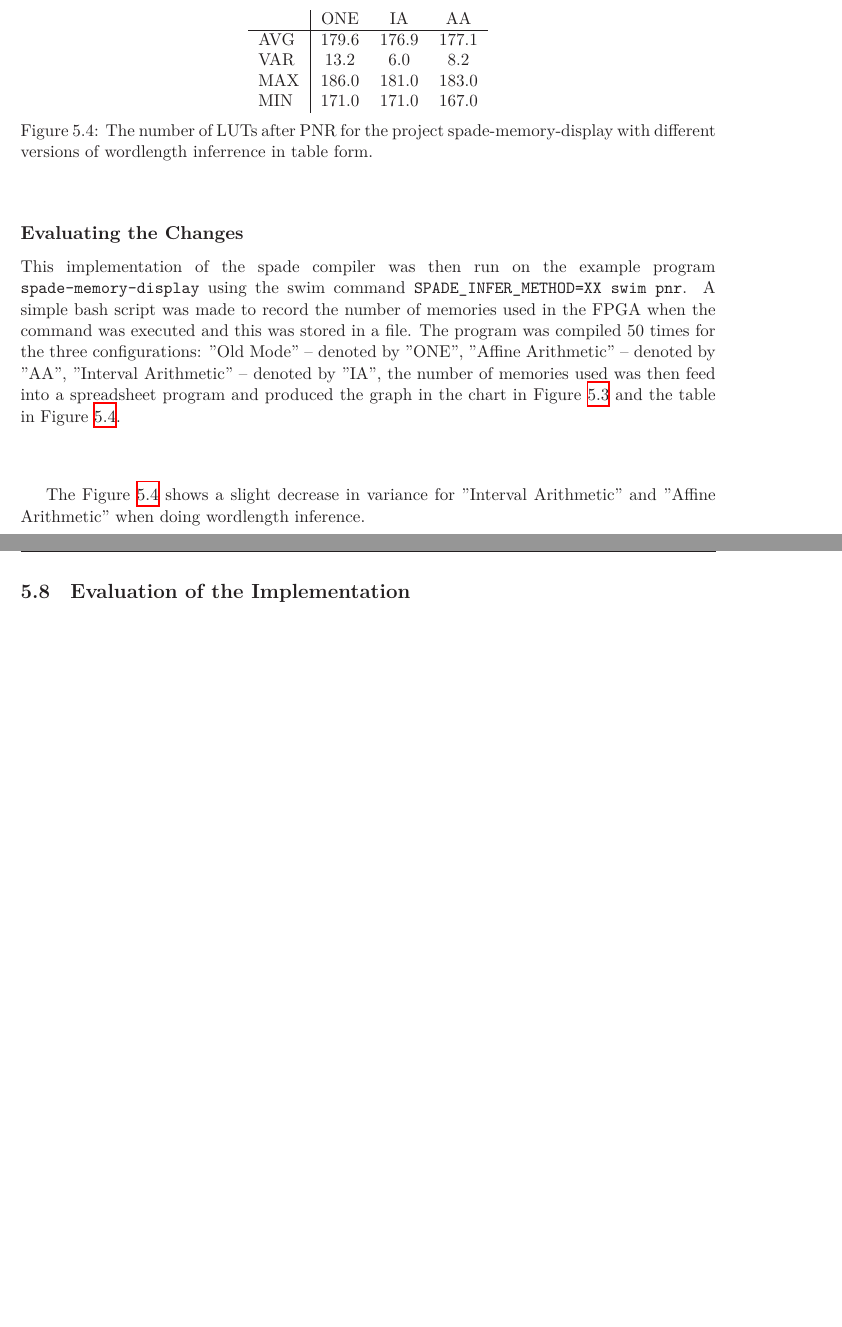
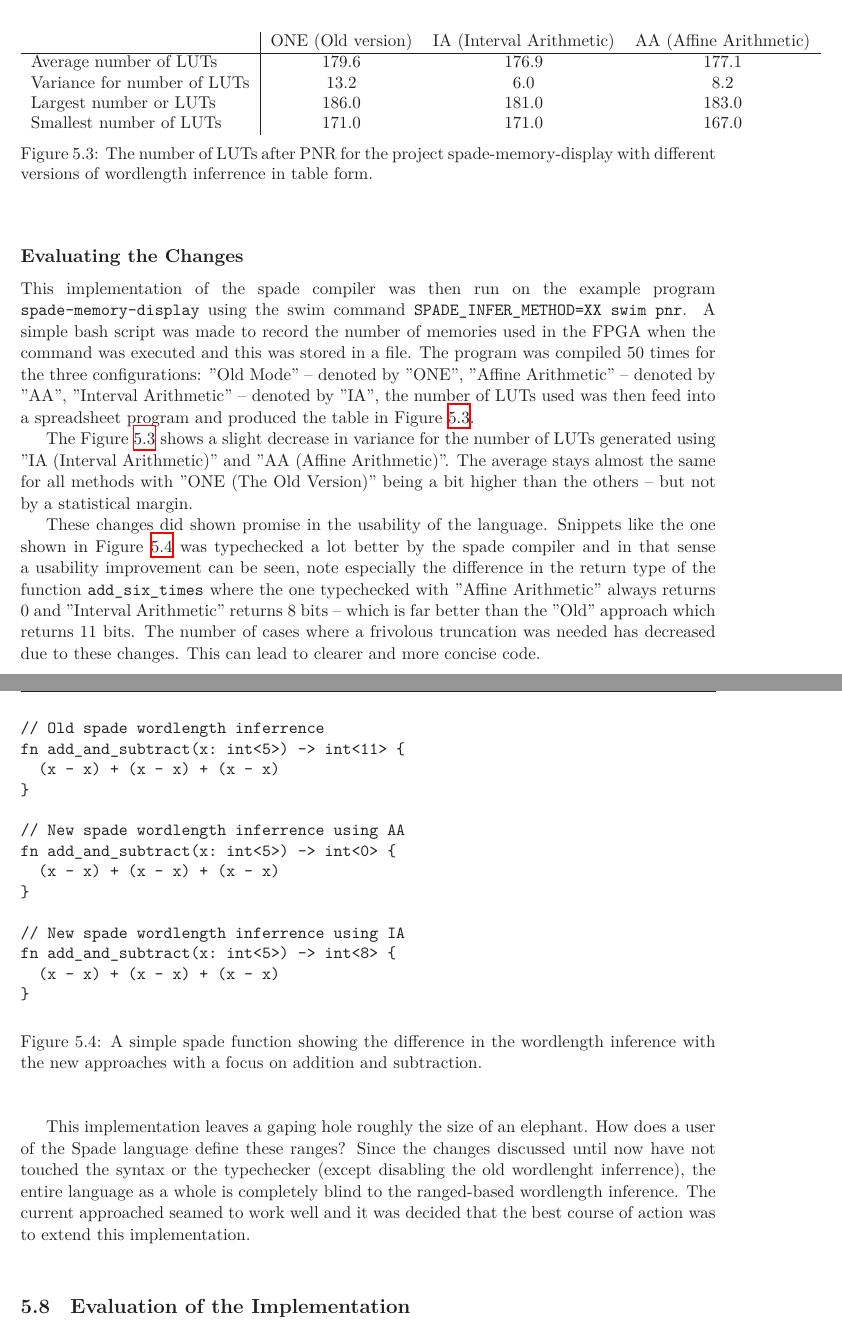
Before and after one commit to FredTheDino/thesis-spade-lang, a LaTeX thesis (documents/thesis.tex): two parts of pages 22 and 23 of 35, joined at a grey line, cut at the place of the change, the shorter picture padded with empty space. Compiled offline with XeLaTeX; a LaTeX package or settings file that is missing is left out.

Commit message:
Write some more...

```diff
--- a/documents/thesis.tex
+++ b/documents/thesis.tex
@@ -556,10 +556,34 @@ MIN&171.0&171.0&167.0 \\
 \end{figure}
 
 
-The Figure \ref{fig:SpadeCompilations50Table} shows a slight decrease in variance for ''Interval Arithmetic'' and ''Affine Arithmetic'' when doing wordlength inference.
+The Figure \ref{fig:SpadeCompilations50Table} shows a slight decrease in variance for the number of LUTs generated using ''IA (Interval Arithmetic)'' and ''AA (Affine Arithmetic)''. The average stays almost the same for all methods with ''ONE (The Old Version)'' being a bit higher than the others -- but not by a statistical margin.
 
+These changes did shown promise in the usability of the language. Snippets like the one shown in Figure \ref{fig:CodeThatWorksNow} was typechecked a lot better by the spade compiler and in that sense a usability improvement can be seen, note especially the difference in the return type of the function \verb+add_six_times+ where the one typechecked with ''Affine Arithmetic'' always returns 0 and ''Interval Arithmetic'' returns 8 bits -- which is far better than the ''Old'' approach which returns 11 bits. The number of cases where a frivolous truncation was needed has decreased due to these changes. This can lead to clearer and more concise code.
 
-% - Show metrics compared on some example programs
+\begin{figure}
+\begin{verbatim}
+// Old spade wordlength inferrence
+fn add_and_subtract(x: int<5>) -> int<11> {
+  (x - x) + (x - x) + (x - x)
+}
+
+// New spade wordlength inferrence using AA
+fn add_and_subtract(x: int<5>) -> int<0> {
+  (x - x) + (x - x) + (x - x)
+}
+
+// New spade wordlength inferrence using IA
+fn add_and_subtract(x: int<5>) -> int<8> {
+  (x - x) + (x - x) + (x - x)
+}
+\end{verbatim}
+  \caption{A simple spade function showing the difference in the wordlength inference with the new approaches with a focus on addition and subtraction.}
+  \label{fig:CodeThatWorksNow}
+\end{figure}
+
+This implementation leaves a gaping hole roughly the size of an elephant. How does a user of the Spade language define these ranges? Since the changes discussed until now have not touched the syntax or the typechecker (except disabling the old wordlenght inferrence), the entire language as a whole is completely blind to the ranged-based wordlength inference. The current approached seamed to work well and it was decided that the best course of action was to extend this implementation.
+
+\
 % - Describe what worked well, and what didn't work well (like that users can't describe ranges)
 
 %%%%%%%%%%%%%%%%%%%%%%%%%%%%%%%%%%%%%%%%%%%%%%%%%
```
Also changed, not shown: documents/thesis.tex (26 more changed lines).
